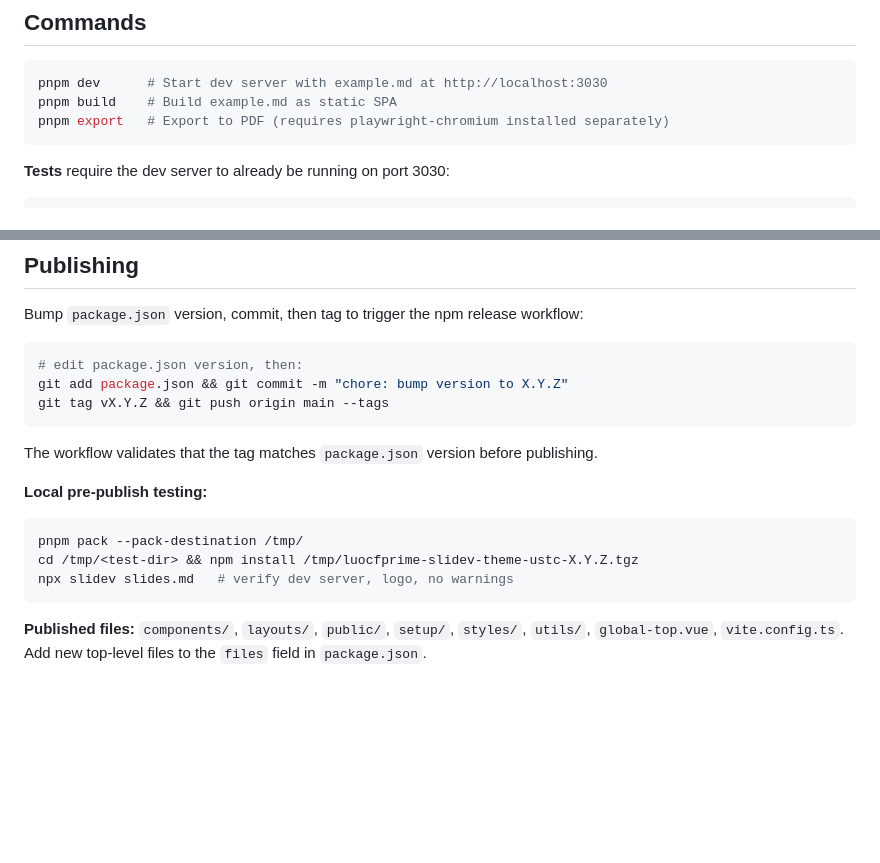
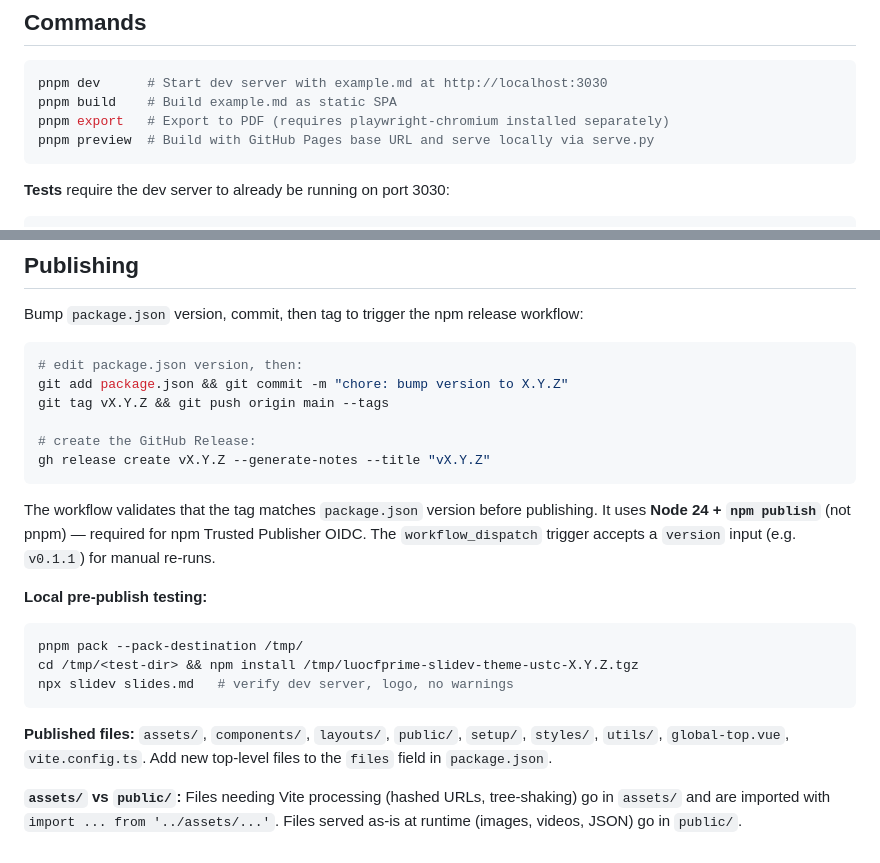
Before and after one commit to luocfprime/slidev-theme-ustc, a Markdown page: CLAUDE.md, 2 parts joined by grey strips. GitHub-like rendering; blank space fills up the shorter version.

Commit message:
docs: update CLAUDE.md with assets/, preview script, release workflow notes
Co-Authored-By: Claude Sonnet 4.6 <noreply@anthropic.com>

````diff
--- a/CLAUDE.md
+++ b/CLAUDE.md
@@ -8,6 +8,7 @@ This file provides guidance to Claude Code (claude.ai/code) when working with co
 pnpm dev      # Start dev server with example.md at http://localhost:3030
 pnpm build    # Build example.md as static SPA
 pnpm export   # Export to PDF (requires playwright-chromium installed separately)
+pnpm preview  # Build with GitHub Pages base URL and serve locally via serve.py
 ```
 
 **Tests** require the dev server to already be running on port 3030:
@@ -45,9 +46,12 @@ Bump `package.json` version, commit, then tag to trigger the npm release workflo
 # edit package.json version, then:
 git add package.json && git commit -m "chore: bump version to X.Y.Z"
 git tag vX.Y.Z && git push origin main --tags
+
+# create the GitHub Release:
+gh release create vX.Y.Z --generate-notes --title "vX.Y.Z"
 ```
 
-The workflow validates that the tag matches `package.json` version before publishing.
+The workflow validates that the tag matches `package.json` version before publishing. It uses **Node 24 + `npm publish`** (not pnpm) — required for npm Trusted Publisher OIDC. The `workflow_dispatch` trigger accepts a `version` input (e.g. `v0.1.1`) for manual re-runs.
 
 **Local pre-publish testing:**
 
@@ -57,4 +61,6 @@ cd /tmp/<test-dir> && npm install /tmp/luocfprime-slidev-theme-ustc-X.Y.Z.tgz
 npx slidev slides.md   # verify dev server, logo, no warnings
 ```
 
-**Published files:** `components/`, `layouts/`, `public/`, `setup/`, `styles/`, `utils/`, `global-top.vue`, `vite.config.ts`. Add new top-level files to the `files` field in `package.json`.
+**Published files:** `assets/`, `components/`, `layouts/`, `public/`, `setup/`, `styles/`, `utils/`, `global-top.vue`, `vite.config.ts`. Add new top-level files to the `files` field in `package.json`.
+
+**`assets/` vs `public/`:** Files needing Vite processing (hashed URLs, tree-shaking) go in `assets/` and are imported with `import ... from '../assets/...'`. Files served as-is at runtime (images, videos, JSON) go in `public/`.
````
